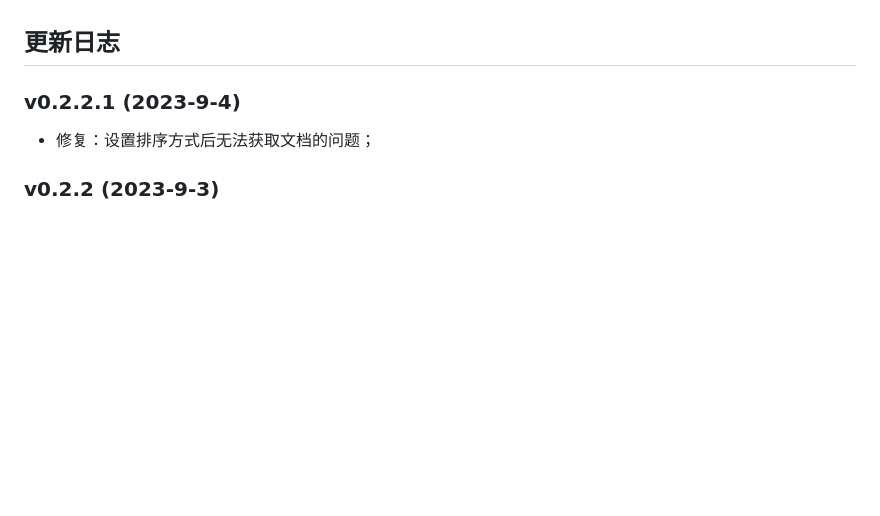
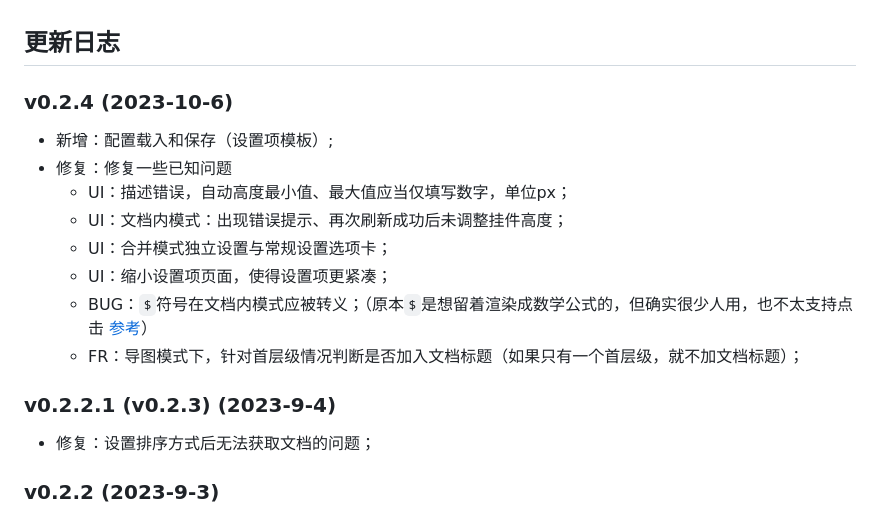
Before and after one commit to OpaqueGlass/listChildDocs, a Markdown page: CHANGELOG.md, the part around the change. Rendered like a GitHub page; blank space fills up the shorter version.

```diff
--- a/CHANGELOG.md
+++ b/CHANGELOG.md
@@ -1,6 +1,17 @@
 ## 更新日志
 
-### v0.2.2.1 (2023-9-4)
+### v0.2.4 (2023-10-6)
+
+- 新增：配置载入和保存（设置项模板）;
+- 修复：修复一些已知问题
+  - UI：描述错误，自动高度最小值、最大值应当仅填写数字，单位px；
+  - UI：文档内模式：出现错误提示、再次刷新成功后未调整挂件高度；
+  - UI：合并模式独立设置与常规设置选项卡；
+  - UI：缩小设置项页面，使得设置项更紧凑；
+  - BUG：`$`符号在文档内模式应被转义；（原本`$`是想留着渲染成数学公式的，但确实很少人用，也不太支持点击 [参考](https://ld246.com/article/1695998247916)）
+  - FR：导图模式下，针对首层级情况判断是否加入文档标题（如果只有一个首层级，就不加文档标题）；
+
+### v0.2.2.1 (v0.2.3) (2023-9-4)
 
 - 修复：设置排序方式后无法获取文档的问题；
 
```
Also changed, not shown: README.md (+9 -11 lines), README.assets/image.png (added).
